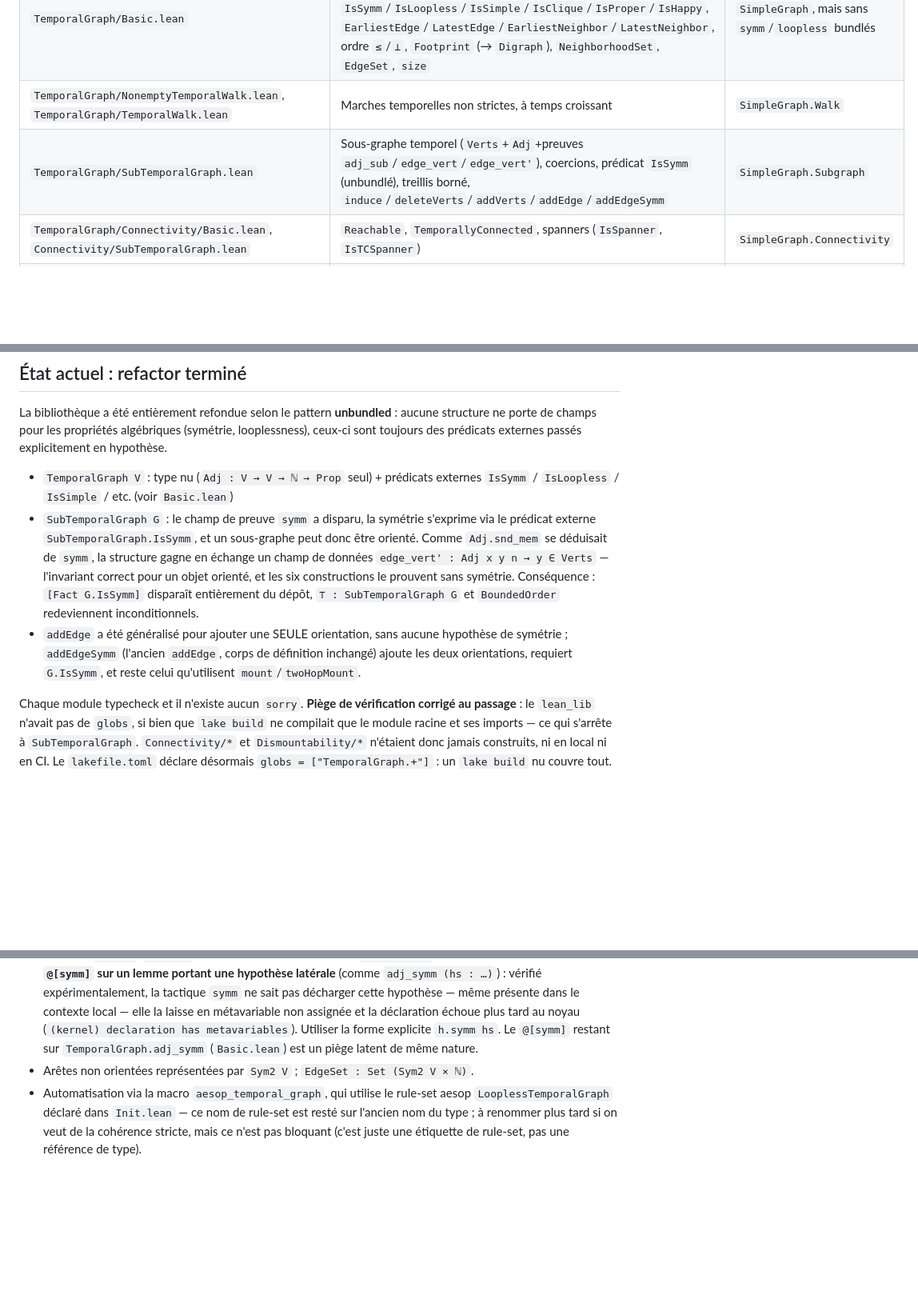
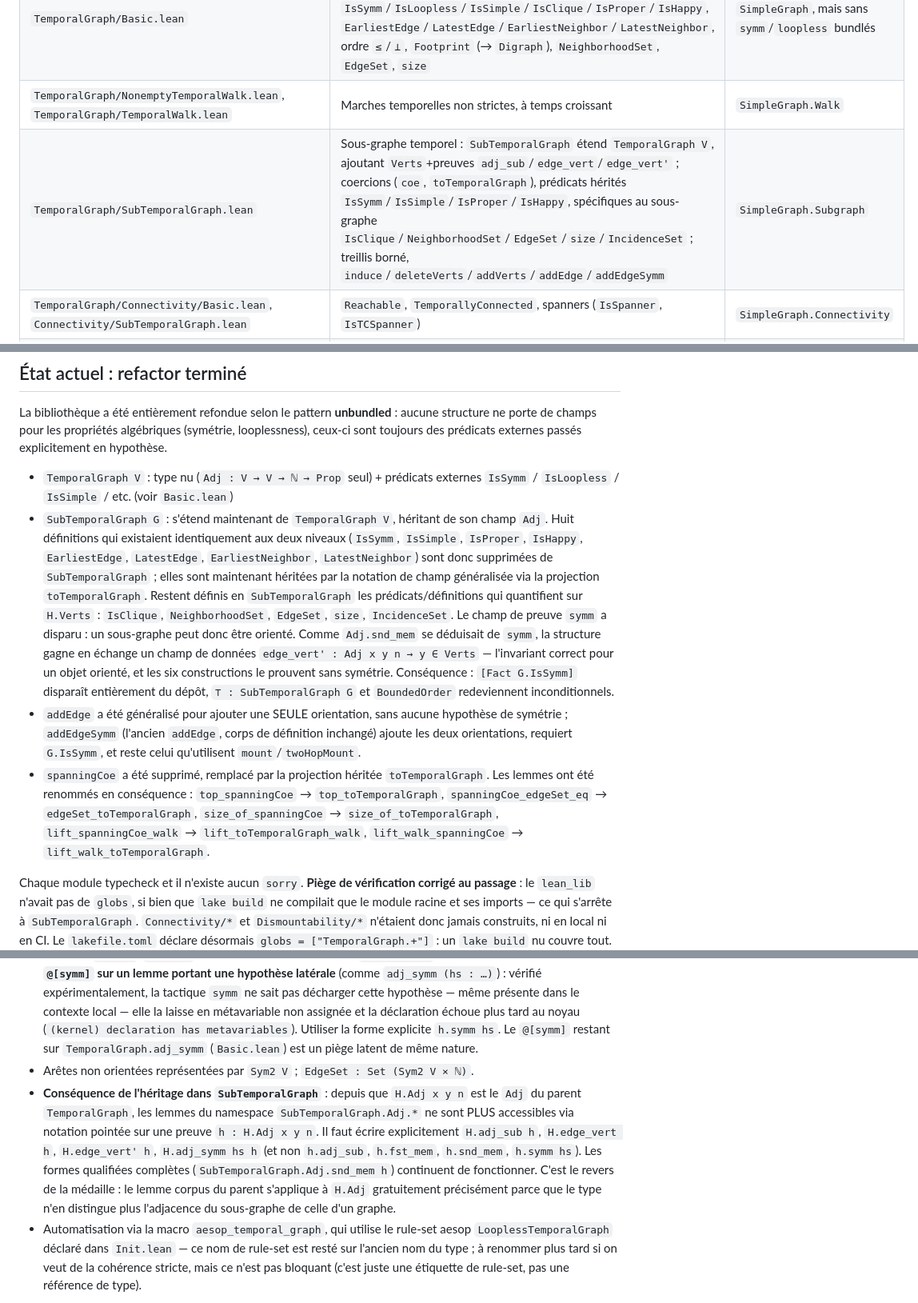
Before and after one commit to dracoanguis/temporal-graphs, a Markdown page: CLAUDE.md, 3 parts joined by grey strips. Shown at 80% size. Drawn GitHub-style; blank space fills up the shorter version.

Commit message:
Document the SubTemporalGraph inheritance
Records what the extends change means for contributors: the eight
definitions now inherited through the parent projection, what stays on
the subgraph because it quantifies over H.Verts, the disappearance of
spanningCoe into toTemporalGraph with the lemmas renamed along the way,
and — as a standing convention — that dot notation no longer reaches the
SubTemporalGraph.Adj helpers, so h.snd_mem must be written H.edge_vert' h.

Co-Authored-By: Claude Opus 5 (1M context) <noreply@anthropic.com>

```diff
--- a/CLAUDE.md
+++ b/CLAUDE.md
@@ -35,7 +35,7 @@ besoin de le répéter ici.
 | `TemporalGraph/Init.lean` | Rule-set aesop `LooplessTemporalGraph` (nom hérité, voir Conventions) | `SimpleGraph/Init.lean` |
 | `TemporalGraph/Basic.lean` | Type central `TemporalGraph V` (juste `Adj : V → V → ℕ → Prop`), prédicats `IsSymm`/`IsLoopless`/`IsSimple`/`IsClique`/`IsProper`/`IsHappy`, `EarliestEdge`/`LatestEdge`/`EarliestNeighbor`/`LatestNeighbor`, ordre `≤`/`⊥`, `Footprint` (→ `Digraph`), `NeighborhoodSet`, `EdgeSet`, `size` | `SimpleGraph`, mais sans `symm`/`loopless` bundlés |
 | `TemporalGraph/NonemptyTemporalWalk.lean`, `TemporalGraph/TemporalWalk.lean` | Marches temporelles non strictes, à temps croissant | `SimpleGraph.Walk` |
-| `TemporalGraph/SubTemporalGraph.lean` | Sous-graphe temporel (`Verts`+`Adj`+preuves `adj_sub`/`edge_vert`/`edge_vert'`), coercions, prédicat `IsSymm` (unbundlé), treillis borné, `induce`/`deleteVerts`/`addVerts`/`addEdge`/`addEdgeSymm` | `SimpleGraph.Subgraph` |
+| `TemporalGraph/SubTemporalGraph.lean` | Sous-graphe temporel : `SubTemporalGraph` étend `TemporalGraph V`, ajoutant `Verts`+preuves `adj_sub`/`edge_vert`/`edge_vert'` ; coercions (`coe`, `toTemporalGraph`), prédicats hérités `IsSymm`/`IsSimple`/`IsProper`/`IsHappy`, spécifiques au sous-graphe `IsClique`/`NeighborhoodSet`/`EdgeSet`/`size`/`IncidenceSet` ; treillis borné, `induce`/`deleteVerts`/`addVerts`/`addEdge`/`addEdgeSymm` | `SimpleGraph.Subgraph` |
 | `TemporalGraph/Connectivity/Basic.lean`, `Connectivity/SubTemporalGraph.lean` | `Reachable`, `TemporallyConnected`, spanners (`IsSpanner`, `IsTCSpanner`) | `SimpleGraph.Connectivity` |
 | `TemporalGraph/Dismountability/Basic.lean` | `Dismountable`, `TwoHopDismountable`, partition `Vminus`/`Vplus`/`Vzero`, bijections earliest/latest-neighbor — correspond au Théorème 2.1 et aux Lemmes 3.1–3.4 du papier | — |
 | `TemporalGraph/Dismountability/Operations.lean` | Opérations `dismount`/`mount`/`twoHopMount` et leurs théorèmes de correction (`dismountability`, `twoHopDismountability`) | — |
@@ -49,15 +49,26 @@ des prédicats externes passés explicitement en hypothèse.
 
 - `TemporalGraph V` : type nu (`Adj : V → V → ℕ → Prop` seul) + prédicats externes `IsSymm` /
   `IsLoopless` / `IsSimple` / etc. (voir `Basic.lean`)
-- `SubTemporalGraph G` : le champ de preuve `symm` a disparu, la symétrie s'exprime via le
-  prédicat externe `SubTemporalGraph.IsSymm`, et un sous-graphe peut donc être orienté. Comme
-  `Adj.snd_mem` se déduisait de `symm`, la structure gagne en échange un champ de données
-  `edge_vert' : Adj x y n → y ∈ Verts` — l'invariant correct pour un objet orienté, et les six
-  constructions le prouvent sans symétrie. Conséquence : `[Fact G.IsSymm]` disparaît entièrement
-  du dépôt, `⊤ : SubTemporalGraph G` et `BoundedOrder` redeviennent inconditionnels.
+- `SubTemporalGraph G` : s'étend maintenant de `TemporalGraph V`, héritant de son champ `Adj`.
+  Huit définitions qui existaient identiquement aux deux niveaux (`IsSymm`, `IsSimple`,
+  `IsProper`, `IsHappy`, `EarliestEdge`, `LatestEdge`, `EarliestNeighbor`, `LatestNeighbor`)
+  sont donc supprimées de `SubTemporalGraph` ; elles sont maintenant héritées par
+  la notation de champ généralisée via la projection `toTemporalGraph`. Restent définis en
+  `SubTemporalGraph` les prédicats/définitions qui quantifient sur `H.Verts` : `IsClique`,
+  `NeighborhoodSet`, `EdgeSet`, `size`, `IncidenceSet`. Le champ de preuve `symm` a disparu : un
+  sous-graphe peut donc être orienté. Comme `Adj.snd_mem` se déduisait de `symm`, la structure
+  gagne en échange un champ de données `edge_vert' : Adj x y n → y ∈ Verts` — l'invariant correct
+  pour un objet orienté, et les six constructions le prouvent sans symétrie. Conséquence :
+  `[Fact G.IsSymm]` disparaît entièrement du dépôt, `⊤ : SubTemporalGraph G` et `BoundedOrder`
+  redeviennent inconditionnels.
 - `addEdge` a été généralisé pour ajouter une SEULE orientation, sans aucune hypothèse de
   symétrie ; `addEdgeSymm` (l'ancien `addEdge`, corps de définition inchangé) ajoute les deux
   orientations, requiert `G.IsSymm`, et reste celui qu'utilisent `mount`/`twoHopMount`.
+- `spanningCoe` a été supprimé, remplacé par la projection héritée `toTemporalGraph`. Les lemmes
+  ont été renommés en conséquence : `top_spanningCoe` → `top_toTemporalGraph`,
+  `spanningCoe_edgeSet_eq` → `edgeSet_toTemporalGraph`, `size_of_spanningCoe` →
+  `size_of_toTemporalGraph`, `lift_spanningCoe_walk` → `lift_toTemporalGraph_walk`,
+  `lift_walk_spanningCoe` → `lift_walk_toTemporalGraph`.
 
 Chaque module typecheck et il n'existe aucun `sorry`. **Piège de vérification corrigé au passage** :
 le `lean_lib` n'avait pas de `globs`, si bien que `lake build` ne compilait que le module racine et
@@ -78,6 +89,14 @@ précis, le nommer explicitement (`lake build TemporalGraph.Dismountability.Oper
   explicite `h.symm hs`. Le `@[symm]` restant sur `TemporalGraph.adj_symm` (`Basic.lean`) est un
   piège latent de même nature.
 - Arêtes non orientées représentées par `Sym2 V` ; `EdgeSet : Set (Sym2 V × ℕ)`.
+- **Conséquence de l'héritage dans `SubTemporalGraph`** : depuis que `H.Adj x y n` est le
+  `Adj` du parent `TemporalGraph`, les lemmes du namespace `SubTemporalGraph.Adj.*` ne sont
+  PLUS accessibles via notation pointée sur une preuve `h : H.Adj x y n`. Il faut écrire
+  explicitement `H.adj_sub h`, `H.edge_vert h`, `H.edge_vert' h`, `H.adj_symm hs h` (et non
+  `h.adj_sub`, `h.fst_mem`, `h.snd_mem`, `h.symm hs`). Les formes qualifiées complètes
+  (`SubTemporalGraph.Adj.snd_mem h`) continuent de fonctionner. C'est le revers de la médaille :
+  le lemme corpus du parent s'applique à `H.Adj` gratuitement précisément parce que le type n'en
+  distingue plus l'adjacence du sous-graphe de celle d'un graphe.
 - Automatisation via la macro `aesop_temporal_graph`, qui utilise le rule-set aesop
   `LooplessTemporalGraph` déclaré dans `Init.lean` — ce nom de rule-set est resté sur l'ancien
   nom du type ; à renommer plus tard si on veut de la cohérence stricte, mais ce n'est pas
```
Also changed, not shown: README.md (+7 -4 lines).
